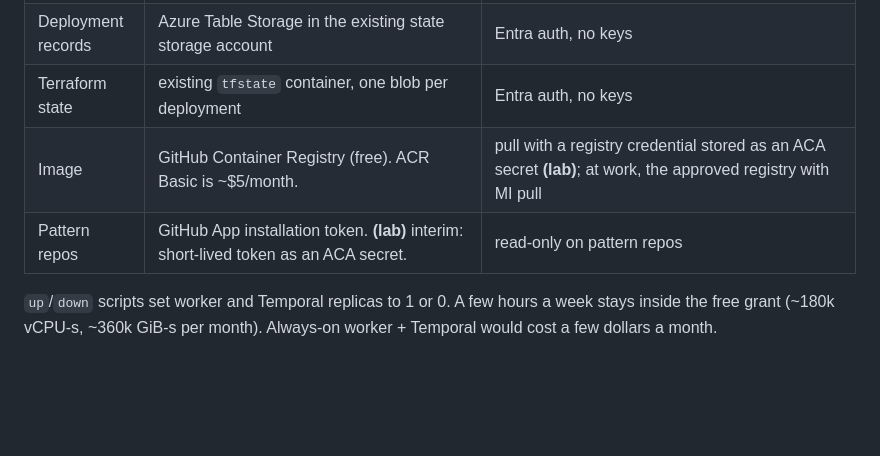
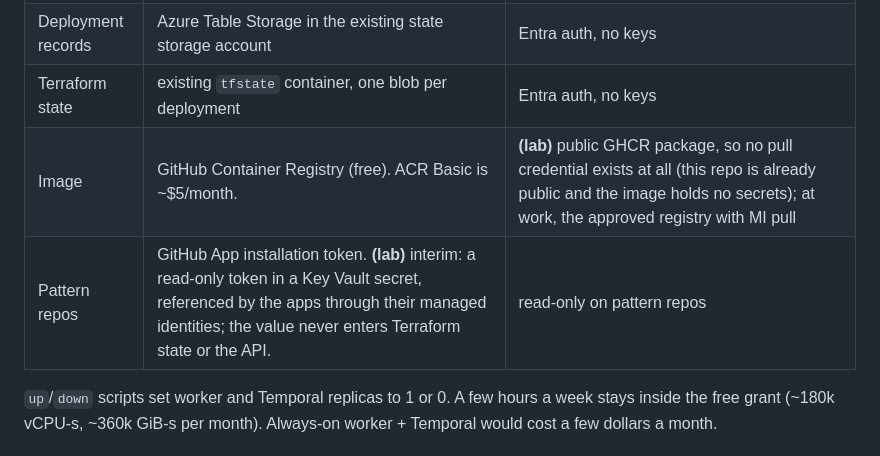
Before and after one commit to AzSkyLab/forgeapi-homelab, a Markdown page: docs/hosting-plan.md, the part around the change. Drawn GitHub-style; blank space fills up the shorter version.

Commit message:
docs: align hosting plan with the pattern (public image, Key Vault token reference)
Co-Authored-By: Claude Fable 5.1 <noreply@anthropic.com>
Claude-Session: https://claude.ai/code/session_018BB3ZoQT9F1EKk9bnLh4C3

```diff
--- a/docs/hosting-plan.md
+++ b/docs/hosting-plan.md
@@ -13,8 +13,8 @@ The same layout is a candidate for work, where workers may run on ACA against th
 | `temporal` | Container App running the dev server, internal ingress :7233, min replicas 0 **(lab)**. At work: the existing Temporal service; this app does not exist. | none |
 | Deployment records | Azure Table Storage in the existing state storage account | Entra auth, no keys |
 | Terraform state | existing `tfstate` container, one blob per deployment | Entra auth, no keys |
-| Image | GitHub Container Registry (free). ACR Basic is ~$5/month. | pull with a registry credential stored as an ACA secret **(lab)**; at work, the approved registry with MI pull |
-| Pattern repos | GitHub App installation token. **(lab)** interim: short-lived token as an ACA secret. | read-only on pattern repos |
+| Image | GitHub Container Registry (free). ACR Basic is ~$5/month. | **(lab)** public GHCR package, so no pull credential exists at all (this repo is already public and the image holds no secrets); at work, the approved registry with MI pull |
+| Pattern repos | GitHub App installation token. **(lab)** interim: a read-only token in a Key Vault secret, referenced by the apps through their managed identities; the value never enters Terraform state or the API. | read-only on pattern repos |
 
 `up`/`down` scripts set worker and Temporal replicas to 1 or 0. A few hours a week stays inside the free grant (~180k vCPU-s, ~360k GiB-s per month). Always-on worker + Temporal would cost a few dollars a month.
 
```
